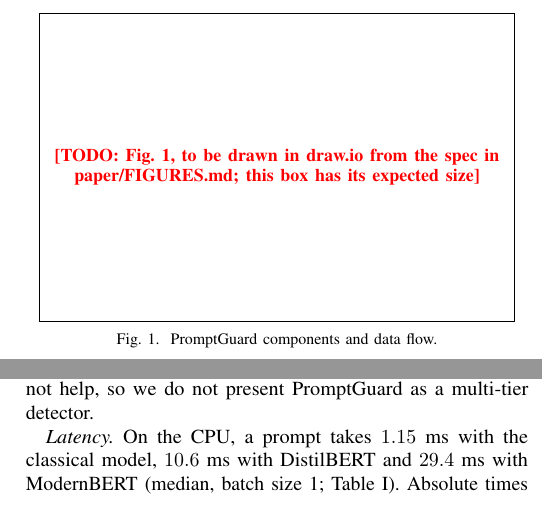
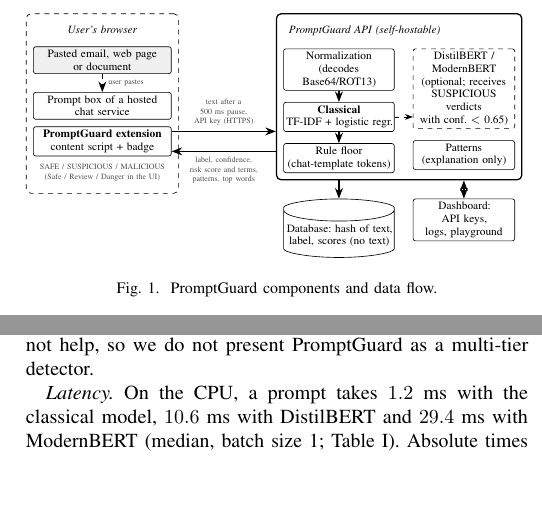
Before and after one commit to Arshu-1104/AI-Prompt-Injection, a LaTeX paper (paper/main.tex, which reads paper/fig1.tex): two parts of the columns of pages 2 and 5 of 7, joined at a grey line, cut at the place of the change, the shorter picture padded with empty space. Compiled offline with pdfLaTeX.

Commit message:
paper: Fig. 1 in TikZ, proofreading fixes
- Fig. 1 drawn in TikZ to the FIGURES.md spec (browser, API with the
  escalation path, storage and dashboard); side by side so the paper stays
  at 6 pages plus the one-page response.
- Proofreading: consistent latency precision, real-world prompts in the
  contribution list, clearer pasted-document sentence, reference [18]
  author name (P.-Y. Chiang).

Co-Authored-By: Claude Opus 5.5 <noreply@anthropic.com>

```diff
--- /dev/null
+++ b/paper/fig1.tex
@@ -0,0 +1,48 @@
+% Fig. 1: PromptGuard components and data flow (spec: paper/FIGURES.md). Plain boxes and arrows, greyscale.
+% Left: the user's browser; right: the self-hostable API with storage and dashboard below it.
+\begin{tikzpicture}[
+  font=\scriptsize, >=Stealth,
+  box/.style={draw, rounded corners=1.5pt, align=center, inner sep=2pt, fill=white},
+  soft/.style={box, fill=black!6},
+  note/.style={align=center, text=black!70, font=\tiny},
+  flow/.style={->, thick},
+]
+% ---------------------------------------------------------------- browser (left column)
+\node[font=\scriptsize\itshape] (btitle) at (0,0) {User's browser};
+\node[soft, below=1.5mm of btitle, text width=2.9cm] (doc) {Pasted email, web page\\or document};
+\node[box, below=4mm of doc, text width=2.9cm] (prompt) {Prompt box of a hosted\\chat service};
+\node[box, below=1.5mm of prompt, text width=2.9cm] (ext) {\textbf{PromptGuard extension}\\content script + badge};
+\node[note, below=0.5mm of ext, font=\tiny] (labels) {SAFE / SUSPICIOUS / MALICIOUS\\(Safe / Review / Danger in the UI)};
+\draw[flow, dashed] (doc) -- node[note, right] {user pastes} (prompt);
+\begin{scope}[on background layer]
+  \node[draw, dashed, rounded corners=3pt, inner sep=1.5mm, fit=(btitle)(doc)(prompt)(ext)(labels)] (browser) {};
+\end{scope}
+
+% ---------------------------------------------------------------- API (right column)
+\node[font=\scriptsize\itshape, anchor=north west] (atitle) at ([xshift=31mm]btitle.north east) {PromptGuard API (self-hostable)};
+\node[box, below=1.5mm of atitle.south west, anchor=north west, text width=2.3cm] (norm) {Normalization\\(decodes Base64/ROT13)};
+\node[box, below=2.5mm of norm, text width=2.3cm] (classical) {\textbf{Classical}\\TF-IDF + logistic regr.};
+\node[box, below=2.5mm of classical, text width=2.3cm] (floor) {Rule floor\\(chat-template tokens)};
+\node[box, anchor=north west, text width=2.1cm, dashed] (guard) at ([xshift=4mm]norm.north east)
+  {DistilBERT / ModernBERT\\(optional; receives\\SUSPICIOUS verdicts\\with conf.\ $<$ 0.65)};
+\node[box, below=2.5mm of guard, text width=2.1cm] (patterns) {Patterns\\(explanation only)};
+\draw[flow] (norm) -- (classical);
+\draw[flow] (classical) -- (floor);
+\draw[->, dashed] (classical.east) -- (classical.east -| guard.west);
+\begin{scope}[on background layer]
+  \node[draw, thick, rounded corners=3pt, inner sep=1.5mm, fit=(atitle)(norm)(classical)(guard)(floor)(patterns)] (api) {};
+\end{scope}
+
+% browser <-> API: horizontal arrows between the two columns, labels in the gap
+\draw[flow] ([yshift=2.2mm]ext.east) -- node[note, above] {text after a\\\pgnum{e2e.config.debounce_ms}~ms pause,\\API key (HTTPS)}
+  ([yshift=2.2mm]ext.east -| api.west);
+\draw[flow] ([yshift=-2.2mm]ext.east -| api.west) -- node[note, below] {label, confidence,\\risk score and terms,\\patterns, top words}
+  ([yshift=-2.2mm]ext.east);
+
+% ---------------------------------------------------------------- storage and dashboard (below the API)
+\node[box, cylinder, shape border rotate=90, aspect=0.2, text width=2.3cm, minimum height=0.75cm, anchor=north]
+  (db) at ([yshift=-4mm]floor.south |- api.south) {Database: hash of text,\\label, scores (no text)};
+\node[box, text width=2.1cm, anchor=north] (dash) at ([yshift=-4mm]patterns.south |- api.south) {Dashboard: API keys,\\logs, playground};
+\draw[flow] (api.south -| db.north) -- (db.north);
+\draw[flow, <->] (dash.north) -- (api.south -| dash.north);
+\end{tikzpicture}
--- a/paper/main.tex
+++ b/paper/main.tex
@@ -7,6 +7,8 @@
 \usepackage{url}
 \usepackage{xcolor}
 \usepackage{microtype}
+\usepackage{tikz}
+\usetikzlibrary{arrows.meta,positioning,fit,backgrounds,shapes.geometric}
 
 % ---------------------------------------------------------------- numbers
 % Every number comes from paper/numbers.tex, generated by `python -m src.paper_numbers`
@@ -156,9 +159,7 @@ its own (Section~\ref{sec:data}), our headline metric is binary: SAFE against no
 
 \begin{figure}[t]
 \centering
-\IfFileExists{fig1_architecture.pdf}{\includegraphics[width=\columnwidth]{fig1_architecture.pdf}}%
-{\fbox{\parbox[c][5.2cm][c]{0.92\columnwidth}{\centering\small\todo{Fig.~1, to be drawn in draw.io from the spec in
-paper/FIGURES.md; this box has its expected size}}}}
+\resizebox{\columnwidth}{!}{\input{fig1}}
 \caption{PromptGuard components and data flow.}
 \label{fig:arch}
 \end{figure}
@@ -504,7 +504,7 @@ of the rows: it turns into ModernBERT, at close to ModernBERT's cost
 the classical model alone, mean CPU time in this experiment). Escalation as designed does not help, so we do
 not present PromptGuard as a multi-tier detector.
 
-\emph{Latency.} On the CPU, a prompt takes \pgr{2}{pr.models.classical.latency.batch_1.median_ms_per_prompt}~ms
+\emph{Latency.} On the CPU, a prompt takes \pgr{1}{pr.models.classical.latency.batch_1.median_ms_per_prompt}~ms
 with the classical model, \pgr{1}{pr.models.bert.latency.batch_1.median_ms_per_prompt}~ms with DistilBERT and
 \pgr{1}{pr.models.guard.latency.batch_1.median_ms_per_prompt}~ms with ModernBERT (median, batch size 1;
 Table~\ref{tab:indist}). Absolute times varied between repeated runs on this laptop; their order did not. In the
```
Also changed, not shown: paper/FIGURES.md (+4 -1 lines), paper/refs.bib (+1 -2 lines), paper/main.tex (10 more changed lines).
